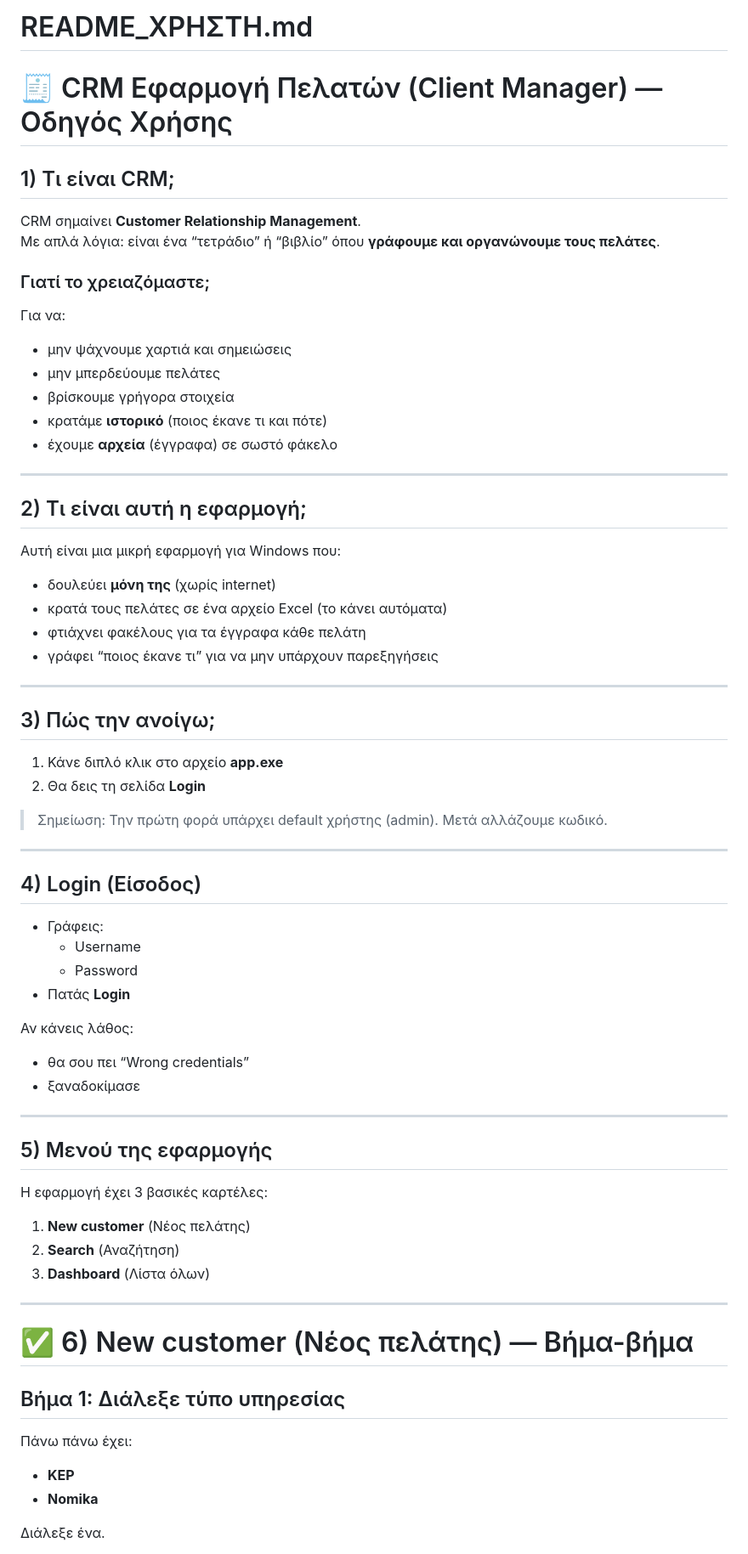
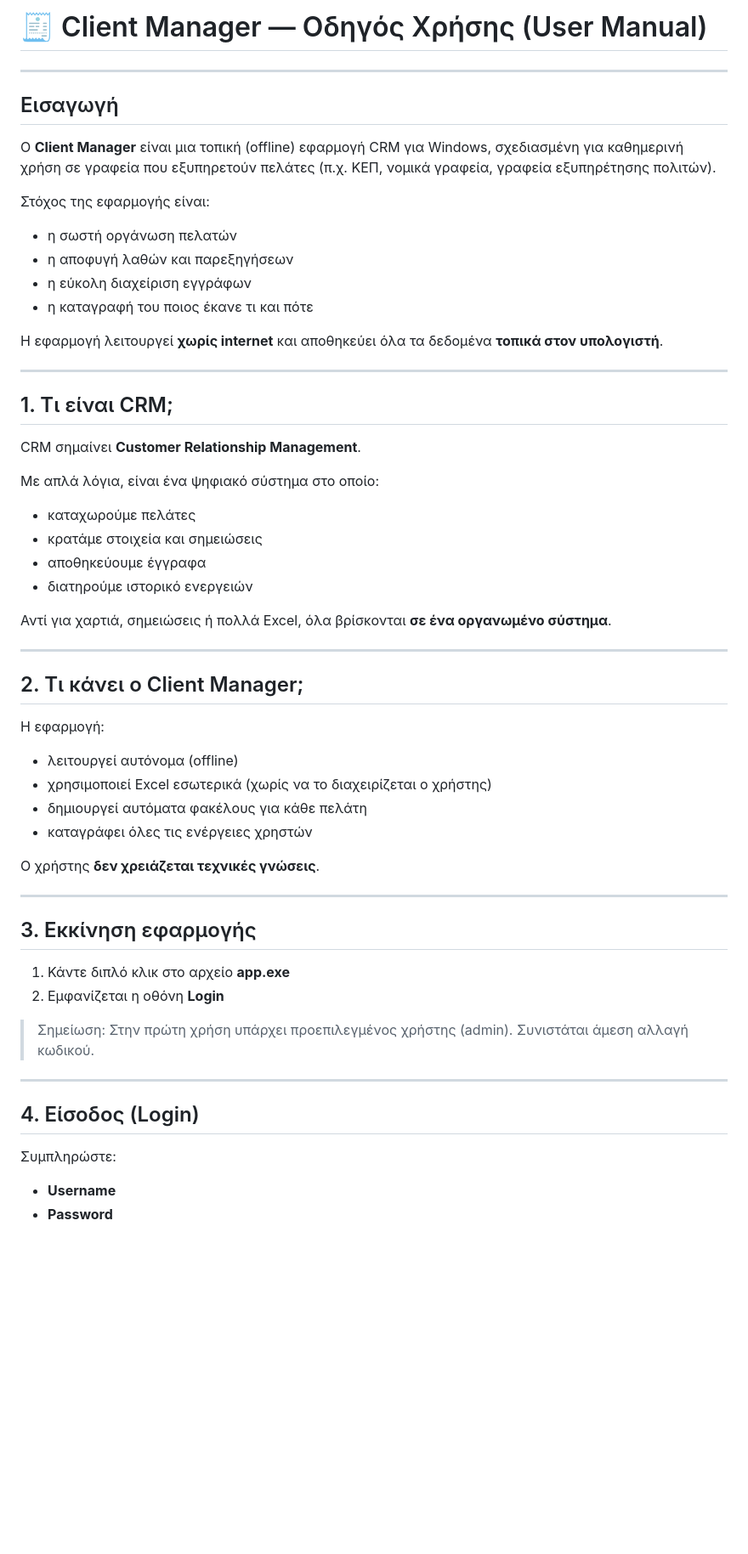
Before and after one commit to MrPiePDS/Work-CRM, a Markdown page: README_ΧΡΗΣΤΗ.md, the part around the change printed below. Shown: that part at 85% size. GitHub-like rendering; blank space fills up the shorter version.

```diff
--- a/README_ΧΡΗΣΤΗ.md
+++ b/README_ΧΡΗΣΤΗ.md
@@ -1,64 +1,63 @@
-# README_ΧΡΗΣΤΗ.md
-# 🧾 CRM Εφαρμογή Πελατών (Client Manager) — Οδηγός Χρήσης
-
-## 1) Τι είναι CRM;
-CRM σημαίνει **Customer Relationship Management**.
-Με απλά λόγια: είναι ένα “τετράδιο” ή “βιβλίο” όπου **γράφουμε και οργανώνουμε τους πελάτες**.
-
-### Γιατί το χρειαζόμαστε;
-Για να:
-- μην ψάχνουμε χαρτιά και σημειώσεις
-- μην μπερδεύουμε πελάτες
-- βρίσκουμε γρήγορα στοιχεία
-- κρατάμε **ιστορικό** (ποιος έκανε τι και πότε)
-- έχουμε **αρχεία** (έγγραφα) σε σωστό φάκελο
+# 🧾 Client Manager — Οδηγός Χρήσης (User Manual)
 
 ---
 
-## 2) Τι είναι αυτή η εφαρμογή;
-Αυτή είναι μια μικρή εφαρμογή για Windows που:
-- δουλεύει **μόνη της** (χωρίς internet)
-- κρατά τους πελάτες σε ένα αρχείο Excel (το κάνει αυτόματα)
-- φτιάχνει φακέλους για τα έγγραφα κάθε πελάτη
-- γράφει “ποιος έκανε τι” για να μην υπάρχουν παρεξηγήσεις
+## Εισαγωγή
+
+Ο **Client Manager** είναι μια τοπική (offline) εφαρμογή CRM για Windows, σχεδιασμένη για καθημερινή χρήση σε γραφεία που εξυπηρετούν πελάτες (π.χ. ΚΕΠ, νομικά γραφεία, γραφεία εξυπηρέτησης πολιτών).
+
+Στόχος της εφαρμογής είναι:
+
+* η σωστή οργάνωση πελατών
+* η αποφυγή λαθών και παρεξηγήσεων
+* η εύκολη διαχείριση εγγράφων
+* η καταγραφή του ποιος έκανε τι και πότε
+
+Η εφαρμογή λειτουργεί **χωρίς internet** και αποθηκεύει όλα τα δεδομένα **τοπικά στον υπολογιστή**.
 
 ---
 
-## 3) Πώς την ανοίγω;
-1. Κάνε διπλό κλικ στο αρχείο **app.exe**
-2. Θα δεις τη σελίδα **Login**
+## 1. Τι είναι CRM;
 
-> Σημείωση: Την πρώτη φορά υπάρχει default χρήστης (admin). Μετά αλλάζουμε κωδικό.
+CRM σημαίνει **Customer Relationship Management**.
+
+Με απλά λόγια, είναι ένα ψηφιακό σύστημα στο οποίο:
+
+* καταχωρούμε πελάτες
+* κρατάμε στοιχεία και σημειώσεις
+* αποθηκεύουμε έγγραφα
+* διατηρούμε ιστορικό ενεργειών
+
+Αντί για χαρτιά, σημειώσεις ή πολλά Excel, όλα βρίσκονται **σε ένα οργανωμένο σύστημα**.
 
 ---
 
-## 4) Login (Είσοδος)
-- Γράφεις:
-  - Username
-  - Password
-- Πατάς **Login**
+## 2. Τι κάνει ο Client Manager;
 
-Αν κάνεις λάθος:
-- θα σου πει “Wrong credentials”
-- ξαναδοκίμασε
+Η εφαρμογή:
+
+* λειτουργεί αυτόνομα (offline)
+* χρησιμοποιεί Excel εσωτερικά (χωρίς να το διαχειρίζεται ο χρήστης)
+* δημιουργεί αυτόματα φακέλους για κάθε πελάτη
+* καταγράφει όλες τις ενέργειες χρηστών
+
+Ο χρήστης **δεν χρειάζεται τεχνικές γνώσεις**.
 
 ---
 
-## 5) Μενού της εφαρμογής
-Η εφαρμογή έχει 3 βασικές καρτέλες:
+## 3. Εκκίνηση εφαρμογής
 
-1) **New customer** (Νέος πελάτης)
-2) **Search** (Αναζήτηση)
-3) **Dashboard** (Λίστα όλων)
+1. Κάντε διπλό κλικ στο αρχείο **app.exe**
+2. Εμφανίζεται η οθόνη **Login**
+
+> Σημείωση: Στην πρώτη χρήση υπάρχει προεπιλεγμένος χρήστης (admin). Συνιστάται άμεση αλλαγή κωδικού.
 
 ---
 
-# ✅ 6) New customer (Νέος πελάτης) — Βήμα-βήμα
+## 4. Είσοδος (Login)
 
-## Βήμα 1: Διάλεξε τύπο υπηρεσίας
-Πάνω πάνω έχει:
-- **KEP**
-- **Nomika**
+Συμπληρώστε:
 
-Διάλεξε ένα.
+* **Username**
+* **Password**
 
```
Also changed, not shown: other parts of README_ΧΡΗΣΤΗ.md (+184 -116 lines).
